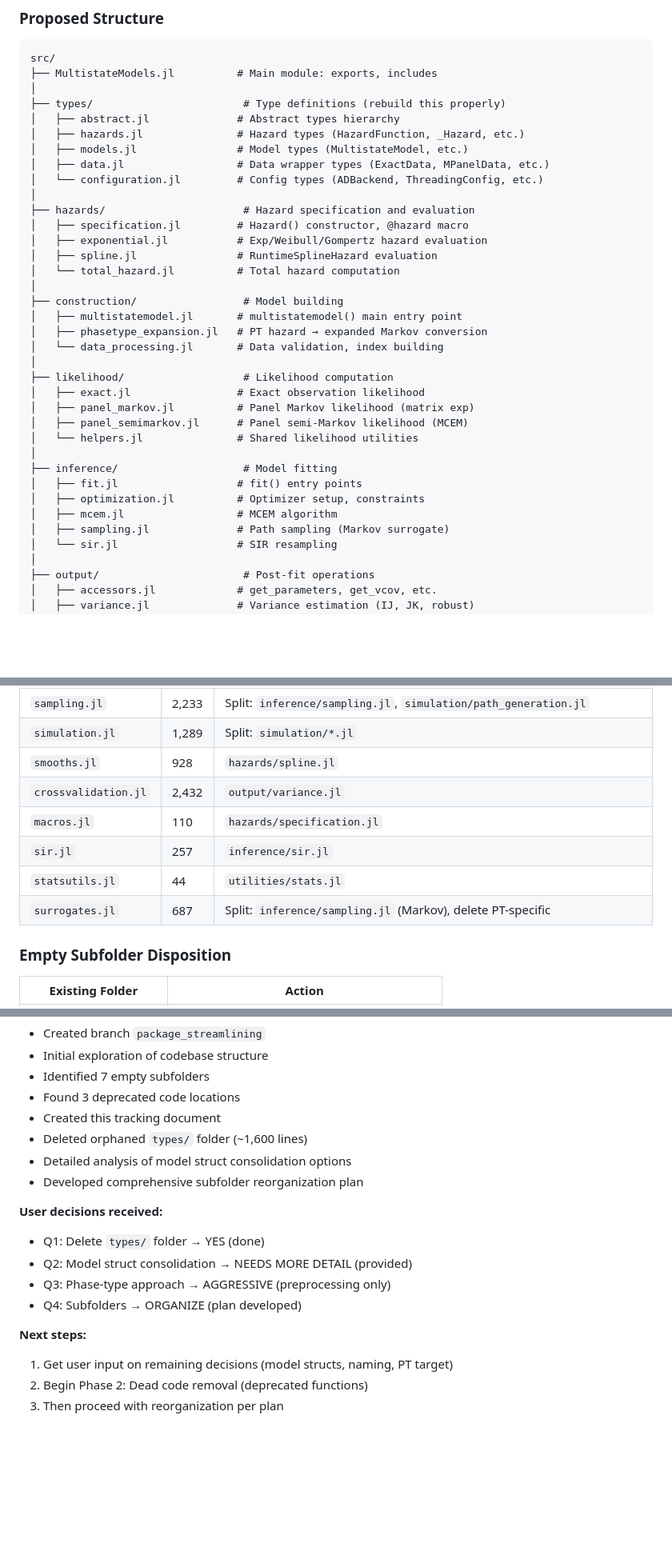
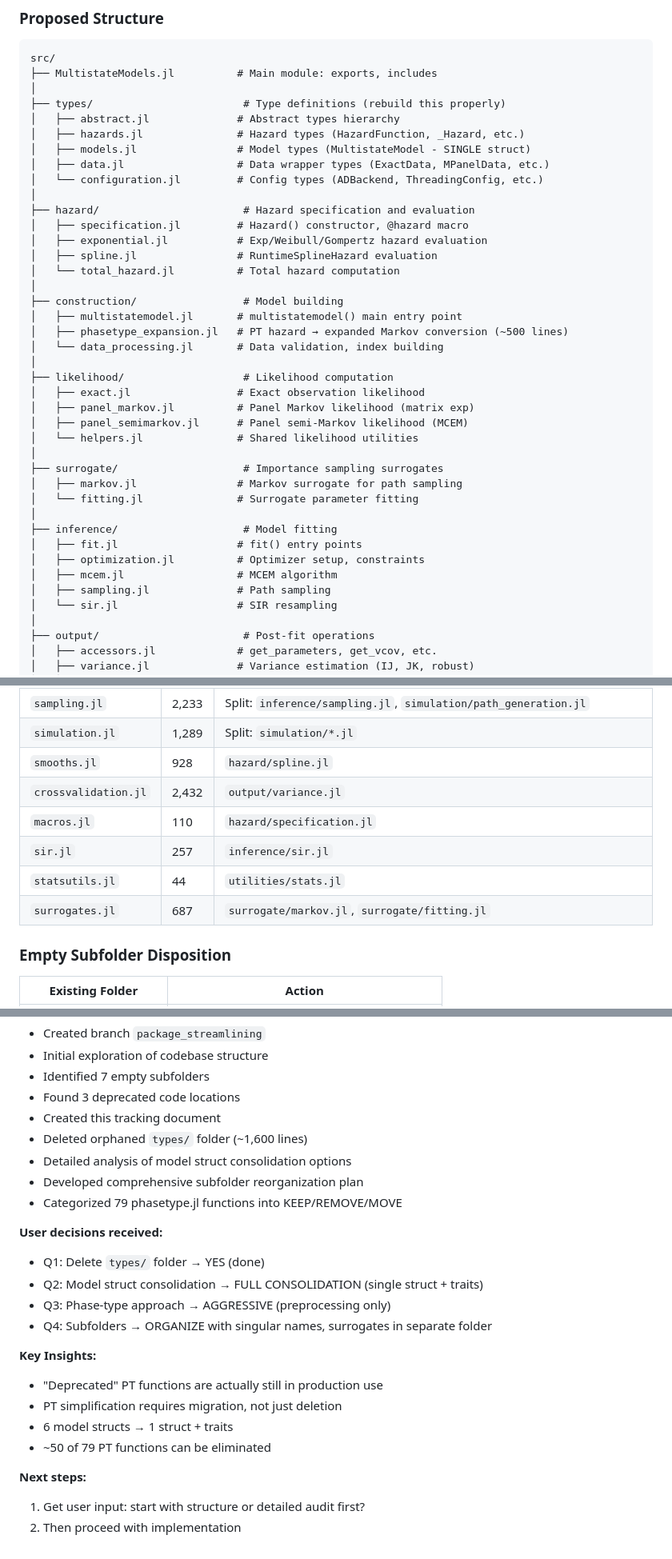
Before and after one commit to fintzij/MultistateModels.jl, a Markdown page: scratch/streamlining_plan.md, 3 parts joined by grey strips. Shown: that part at 80% size. Rendered like a GitHub page; blank space fills up the shorter version.

```diff
--- a/scratch/streamlining_plan.md
+++ b/scratch/streamlining_plan.md
@@ -273,11 +347,11 @@ src/
 ├── types/                        # Type definitions (rebuild this properly)
 │   ├── abstract.jl              # Abstract types hierarchy
 │   ├── hazards.jl               # Hazard types (HazardFunction, _Hazard, etc.)
-│   ├── models.jl                # Model types (MultistateModel, etc.)
+│   ├── models.jl                # Model types (MultistateModel - SINGLE struct)
 │   ├── data.jl                  # Data wrapper types (ExactData, MPanelData, etc.)
 │   └── configuration.jl         # Config types (ADBackend, ThreadingConfig, etc.)
 │
-├── hazards/                      # Hazard specification and evaluation
+├── hazard/                       # Hazard specification and evaluation
 │   ├── specification.jl         # Hazard() constructor, @hazard macro
 │   ├── exponential.jl           # Exp/Weibull/Gompertz hazard evaluation
 │   ├── spline.jl                # RuntimeSplineHazard evaluation
@@ -285,7 +359,7 @@ src/
 │
 ├── construction/                 # Model building
 │   ├── multistatemodel.jl       # multistatemodel() main entry point
-│   ├── phasetype_expansion.jl   # PT hazard → expanded Markov conversion
+│   ├── phasetype_expansion.jl   # PT hazard → expanded Markov conversion (~500 lines)
 │   └── data_processing.jl       # Data validation, index building
 │
 ├── likelihood/                   # Likelihood computation
@@ -294,11 +368,15 @@ src/
 │   ├── panel_semimarkov.jl      # Panel semi-Markov likelihood (MCEM)
 │   └── helpers.jl               # Shared likelihood utilities
 │
+├── surrogate/                    # Importance sampling surrogates
+│   ├── markov.jl                # Markov surrogate for path sampling
+│   └── fitting.jl               # Surrogate parameter fitting
+│
 ├── inference/                    # Model fitting
 │   ├── fit.jl                   # fit() entry points
 │   ├── optimization.jl          # Optimizer setup, constraints
 │   ├── mcem.jl                  # MCEM algorithm
-│   ├── sampling.jl              # Path sampling (Markov surrogate)
+│   ├── sampling.jl              # Path sampling
 │   └── sir.jl                   # SIR resampling
 │
 ├── output/                       # Post-fit operations
@@ -336,12 +414,12 @@ src/
 | `phasetype.jl` | 4,586 | **AGGRESSIVE REDUCTION** → `construction/phasetype_expansion.jl` (~500 lines) |
 | `sampling.jl` | 2,233 | Split: `inference/sampling.jl`, `simulation/path_generation.jl` |
 | `simulation.jl` | 1,289 | Split: `simulation/*.jl` |
-| `smooths.jl` | 928 | `hazards/spline.jl` |
+| `smooths.jl` | 928 | `hazard/spline.jl` |
 | `crossvalidation.jl` | 2,432 | `output/variance.jl` |
-| `macros.jl` | 110 | `hazards/specification.jl` |
+| `macros.jl` | 110 | `hazard/specification.jl` |
 | `sir.jl` | 257 | `inference/sir.jl` |
 | `statsutils.jl` | 44 | `utilities/stats.jl` |
-| `surrogates.jl` | 687 | Split: `inference/sampling.jl` (Markov), delete PT-specific |
+| `surrogates.jl` | 687 | `surrogate/markov.jl`, `surrogate/fitting.jl` |
 
 ### Empty Subfolder Disposition
 
@@ -438,14 +510,20 @@ src/
 - Deleted orphaned `types/` folder (~1,600 lines)
 - Detailed analysis of model struct consolidation options
 - Developed comprehensive subfolder reorganization plan
+- Categorized 79 phasetype.jl functions into KEEP/REMOVE/MOVE
 
 **User decisions received:**
 - Q1: Delete `types/` folder → YES (done)
-- Q2: Model struct consolidation → NEEDS MORE DETAIL (provided)
+- Q2: Model struct consolidation → FULL CONSOLIDATION (single struct + traits)
 - Q3: Phase-type approach → AGGRESSIVE (preprocessing only)
-- Q4: Subfolders → ORGANIZE (plan developed)
+- Q4: Subfolders → ORGANIZE with singular names, surrogates in separate folder
+
+**Key Insights:**
+- "Deprecated" PT functions are actually still in production use
+- PT simplification requires migration, not just deletion
+- 6 model structs → 1 struct + traits
+- ~50 of 79 PT functions can be eliminated
 
 **Next steps:**
-1. Get user input on remaining decisions (model structs, naming, PT target)
-2. Begin Phase 2: Dead code removal (deprecated functions)
-3. Then proceed with reorganization per plan
+1. Get user input: start with structure or detailed audit first?
+2. Then proceed with implementation
```
Also changed, not shown: other parts of scratch/streamlining_plan.md (+110 -42 lines).
